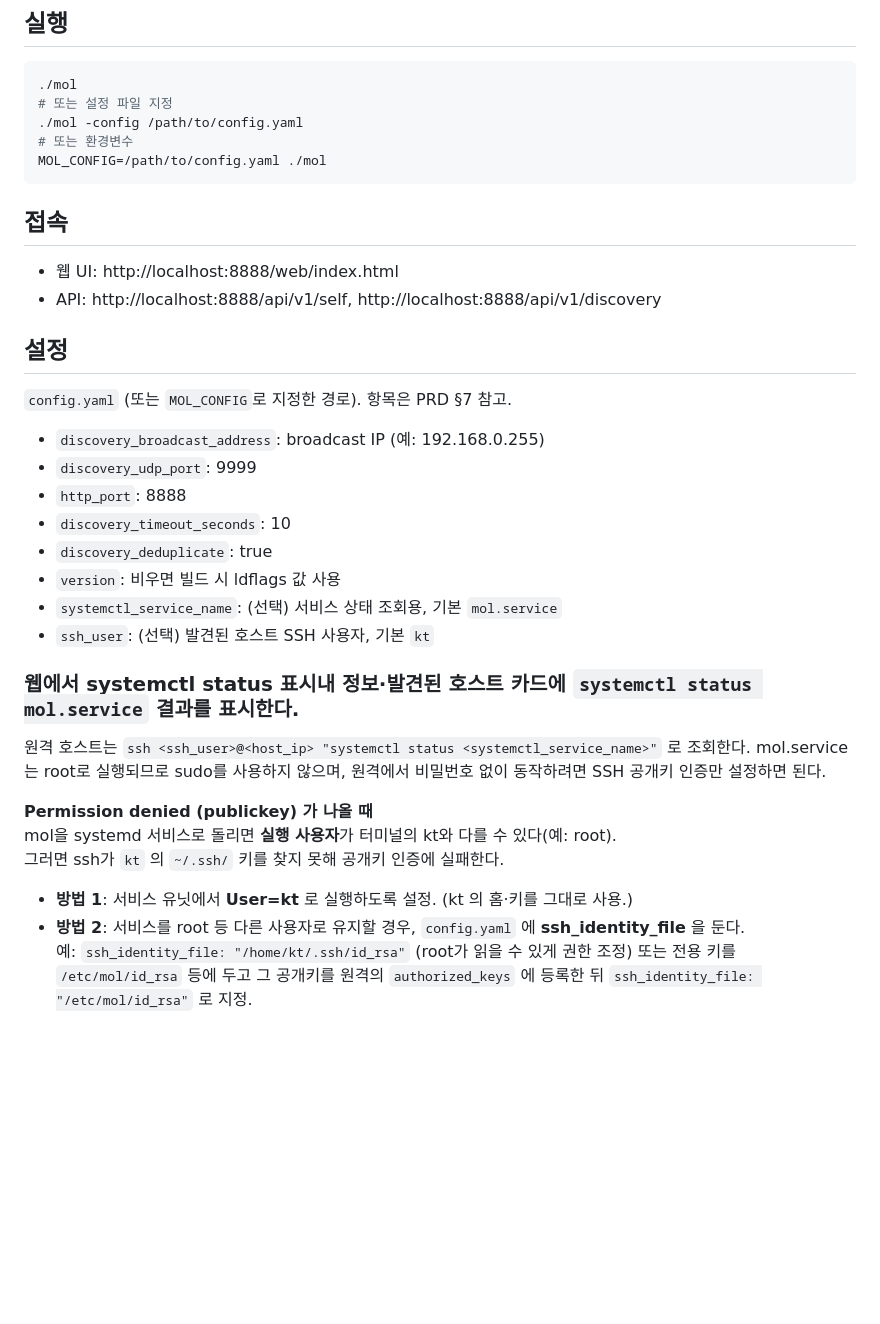
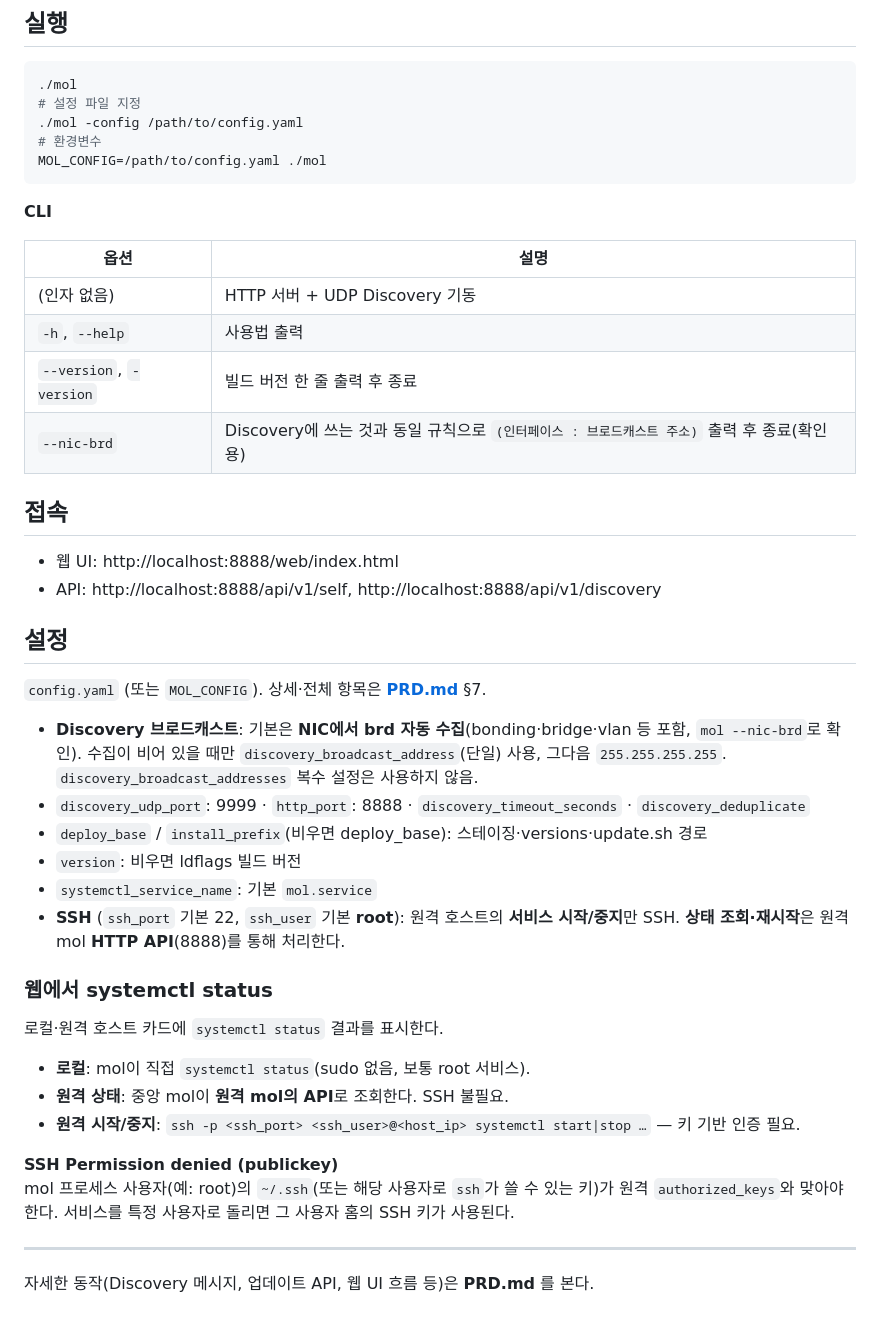
Before and after one commit to beautifulmoo/mol, a Markdown page: README.md, the part around the change. GitHub-like rendering; blank space fills up the shorter version.

Commit message:
README: CLI·Discovery brd·SSH/API 구분·PRD 링크 정리
Made-with: Cursor

````diff
--- a/README.md
+++ b/README.md
@@ -56,11 +56,20 @@ go build -o mol -ldflags "-X main.Version=1.0.0" .
 
 ```bash
 ./mol
-# 또는 설정 파일 지정
+# 설정 파일 지정
 ./mol -config /path/to/config.yaml
-# 또는 환경변수
+# 환경변수
 MOL_CONFIG=/path/to/config.yaml ./mol
 ```
+
+**CLI**
+
+| 옵션 | 설명 |
+|------|------|
+| (인자 없음) | HTTP 서버 + UDP Discovery 기동 |
+| `-h`, `--help` | 사용법 출력 |
+| `--version`, `-version` | 빌드 버전 한 줄 출력 후 종료 |
+| `--nic-brd` | Discovery에 쓰는 것과 동일 규칙으로 `(인터페이스 : 브로드캐스트 주소)` 출력 후 종료(확인용) |
 
 ## 접속
 
@@ -69,24 +78,26 @@ MOL_CONFIG=/path/to/config.yaml ./mol
 
 ## 설정
 
-`config.yaml` (또는 `MOL_CONFIG`로 지정한 경로). 항목은 PRD §7 참고.
+`config.yaml` (또는 `MOL_CONFIG`). 상세·전체 항목은 **[PRD.md](PRD.md)** §7.
 
-- `discovery_broadcast_address`: broadcast IP (예: 192.168.0.255)
-- `discovery_udp_port`: 9999
-- `http_port`: 8888
-- `discovery_timeout_seconds`: 10
-- `discovery_deduplicate`: true
-- `version`: 비우면 빌드 시 ldflags 값 사용
-- `systemctl_service_name`: (선택) 서비스 상태 조회용, 기본 `mol.service`
-- `ssh_user`: (선택) 발견된 호스트 SSH 사용자, 기본 `kt`
+- **Discovery 브로드캐스트**: 기본은 **NIC에서 brd 자동 수집**(bonding·bridge·vlan 등 포함, `mol --nic-brd`로 확인). 수집이 비어 있을 때만 `discovery_broadcast_address`(단일) 사용, 그다음 `255.255.255.255`. `discovery_broadcast_addresses` 복수 설정은 사용하지 않음.
+- `discovery_udp_port`: 9999 · `http_port`: 8888 · `discovery_timeout_seconds` · `discovery_deduplicate`
+- `deploy_base` / `install_prefix`(비우면 deploy_base): 스테이징·versions·update.sh 경로
+- `version`: 비우면 ldflags 빌드 버전
+- `systemctl_service_name`: 기본 `mol.service`
+- **SSH** (`ssh_port` 기본 22, `ssh_user` 기본 **root**): 원격 호스트의 **서비스 시작/중지**만 SSH. **상태 조회·재시작**은 원격 mol **HTTP API**(8888)를 통해 처리한다.
 
-### 웹에서 systemctl status 표시내 정보·발견된 호스트 카드에 `systemctl status mol.service` 결과를 표시한다.
-원격 호스트는 `ssh <ssh_user>@<host_ip> "systemctl status <systemctl_service_name>"` 로 조회한다. mol.service는 root로 실행되므로 sudo를 사용하지 않으며, 원격에서 비밀번호 없이 동작하려면 SSH 공개키 인증만 설정하면 된다.
+### 웹에서 systemctl status
 
-**Permission denied (publickey) 가 나올 때**
-mol을 systemd 서비스로 돌리면 **실행 사용자**가 터미널의 kt와 다를 수 있다(예: root).
-그러면 ssh가 `kt` 의 `~/.ssh/` 키를 찾지 못해 공개키 인증에 실패한다.
+로컬·원격 호스트 카드에 `systemctl status` 결과를 표시한다.
 
-- **방법 1**: 서비스 유닛에서 **User=kt** 로 실행하도록 설정. (kt 의 홈·키를 그대로 사용.)
-- **방법 2**: 서비스를 root 등 다른 사용자로 유지할 경우, `config.yaml` 에 **ssh_identity_file** 을 둔다.
-  예: `ssh_identity_file: "/home/kt/.ssh/id_rsa"` (root가 읽을 수 있게 권한 조정) 또는 전용 키를 `/etc/mol/id_rsa` 등에 두고 그 공개키를 원격의 `authorized_keys` 에 등록한 뒤 `ssh_identity_file: "/etc/mol/id_rsa"` 로 지정.
+- **로컬**: mol이 직접 `systemctl status`(sudo 없음, 보통 root 서비스).
+- **원격 상태**: 중앙 mol이 **원격 mol의 API**로 조회한다. SSH 불필요.
+- **원격 시작/중지**: `ssh -p <ssh_port> <ssh_user>@<host_ip> systemctl start|stop …` — 키 기반 인증 필요.
+
+**SSH Permission denied (publickey)**
+mol 프로세스 사용자(예: root)의 `~/.ssh`(또는 해당 사용자로 `ssh`가 쓸 수 있는 키)가 원격 `authorized_keys`와 맞아야 한다. 서비스를 특정 사용자로 돌리면 그 사용자 홈의 SSH 키가 사용된다.
+
+---
+
+자세한 동작(Discovery 메시지, 업데이트 API, 웹 UI 흐름 등)은 **PRD.md** 를 본다.
````
